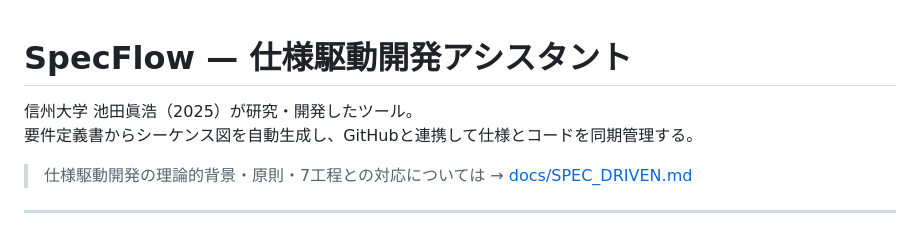
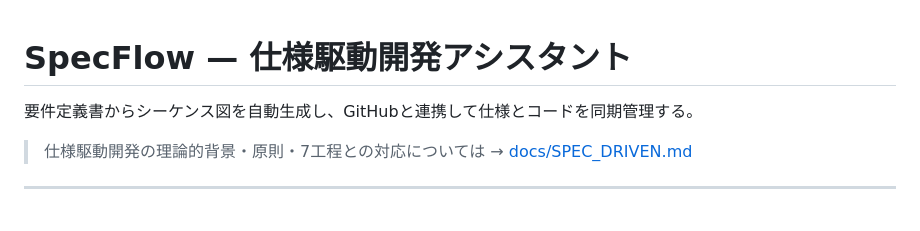
Before and after one commit to MahiroIkeda/sequence-chatbot_2, a Markdown page: README.md, the part around the change. GitHub-like rendering.

```diff
--- a/README.md
+++ b/README.md
@@ -1,6 +1,5 @@
 # SpecFlow — 仕様駆動開発アシスタント
 
-信州大学 池田眞浩（2025）が研究・開発したツール。
 要件定義書からシーケンス図を自動生成し、GitHubと連携して仕様とコードを同期管理する。
 
 > 仕様駆動開発の理論的背景・原則・7工程との対応については → [docs/SPEC_DRIVEN.md](docs/SPEC_DRIVEN.md)
```
